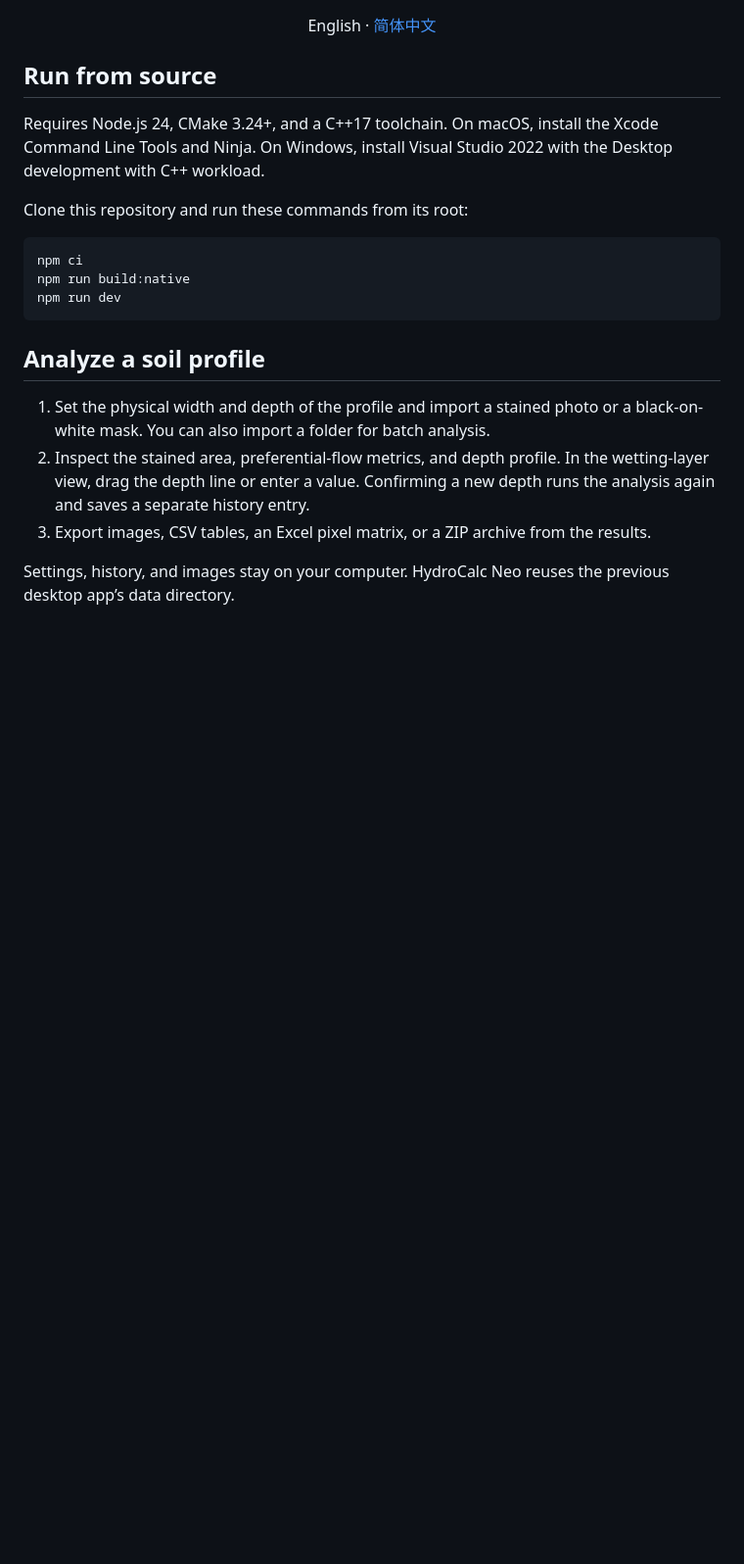
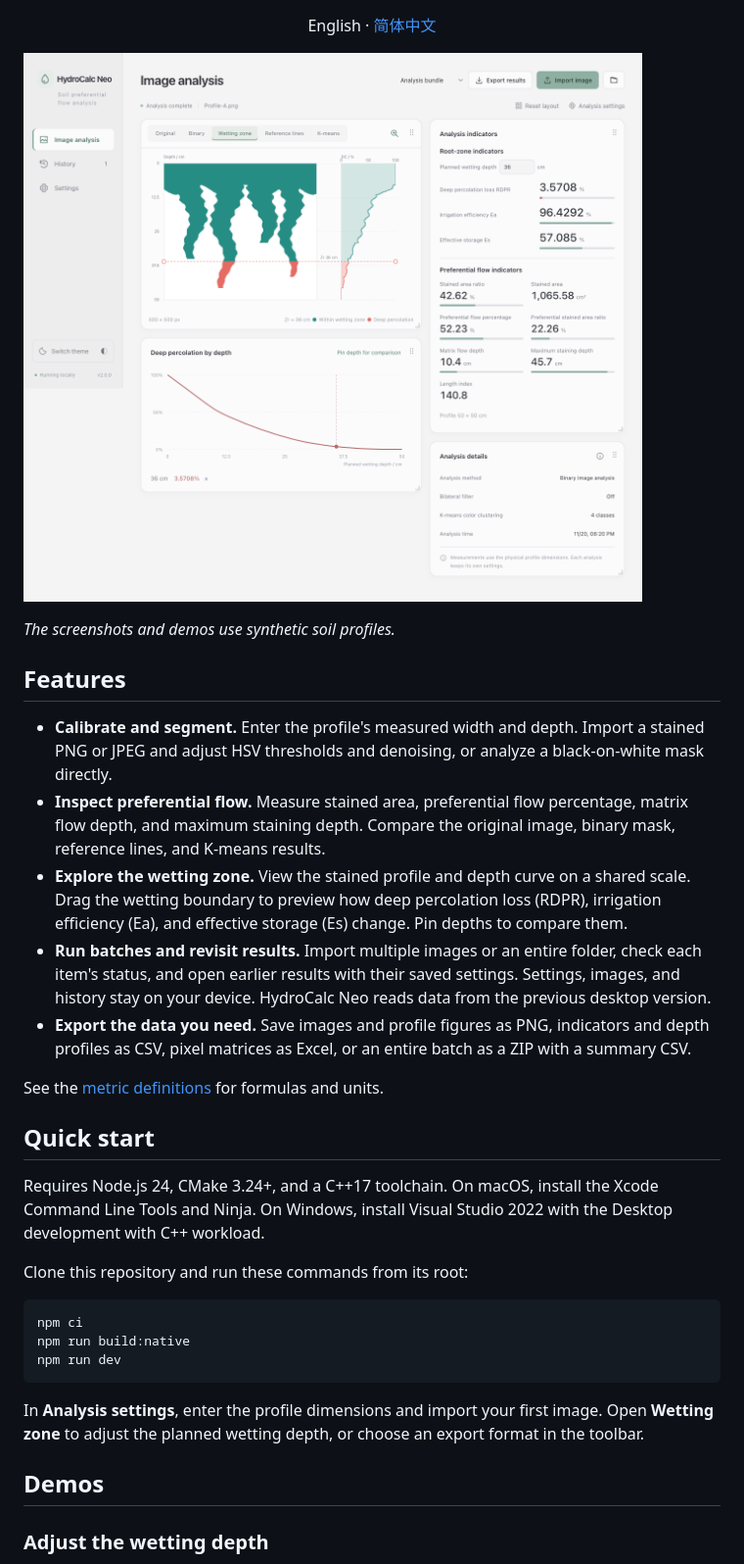
Before and after one commit to lnk137/HydroCalc-Neo, a Markdown page: README.md, the part around one of its changes. Shown at 98% size. Rendered like a GitHub page; pictures changed too: docs/media/analysis-workspace.png (added); blank space fills up the shorter version.

Commit message:
📚 docs: showcase desktop workflows in both readmes

````diff
--- a/README.md
+++ b/README.md
@@ -9,6 +15,20 @@
 <p align="center">English · <a href="README.zh-CN.md">简体中文</a></p>
 
-## Run from source
+![HydroCalc Neo showing a color-coded soil profile, depth curves, and analysis indicators](docs/media/analysis-workspace.png)
+
+*The screenshots and demos use synthetic soil profiles.*
+
+## Features
+
+- **Calibrate and segment.** Enter the profile's measured width and depth. Import a stained PNG or JPEG and adjust HSV thresholds and denoising, or analyze a black-on-white mask directly.
+- **Inspect preferential flow.** Measure stained area, preferential flow percentage, matrix flow depth, and maximum staining depth. Compare the original image, binary mask, reference lines, and K-means results.
+- **Explore the wetting zone.** View the stained profile and depth curve on a shared scale. Drag the wetting boundary to preview how deep percolation loss (RDPR), irrigation efficiency (Ea), and effective storage (Es) change. Pin depths to compare them.
+- **Run batches and revisit results.** Import multiple images or an entire folder, check each item's status, and open earlier results with their saved settings. Settings, images, and history stay on your device. HydroCalc Neo reads data from the previous desktop version.
+- **Export the data you need.** Save images and profile figures as PNG, indicators and depth profiles as CSV, pixel matrices as Excel, or an entire batch as a ZIP with a summary CSV.
+
+See the [metric definitions](docs/METRICS.md) for formulas and units.
+
+## Quick start
 
 Requires Node.js 24, CMake 3.24+, and a C++17 toolchain. On macOS, install the Xcode Command Line Tools and Ninja. On Windows, install Visual Studio 2022 with the Desktop development with C++ workload.
 
@@ -20,11 +40,9 @@ npm run build:native
 npm run dev
 ```
 
-## Analyze a soil profile
+In **Analysis settings**, enter the profile dimensions and import your first image. Open **Wetting zone** to adjust the planned wetting depth, or choose an export format in the toolbar.
 
-1. Set the physical width and depth of the profile and import a stained photo or a black-on-white mask. You can also import a folder for batch analysis.
-2. Inspect the stained area, preferential-flow metrics, and depth profile. In the wetting-layer view, drag the depth line or enter a value. Confirming a new depth runs the analysis again and saves a separate history entry.
-3. Export images, CSV tables, an Excel pixel matrix, or a ZIP archive from the results.
+## Demos
 
-Settings, history, and images stay on your computer. HydroCalc Neo reuses the previous desktop app’s data directory.
+### Adjust the wetting depth
 
````
Also changed, not shown: other parts of README.md (+23 -1 lines), README.zh-CN.md (+41 -7 lines), docs/media/batch-export.gif (added), docs/media/profile-figure.png (added), docs/media/wetting-depth.gif (added).
